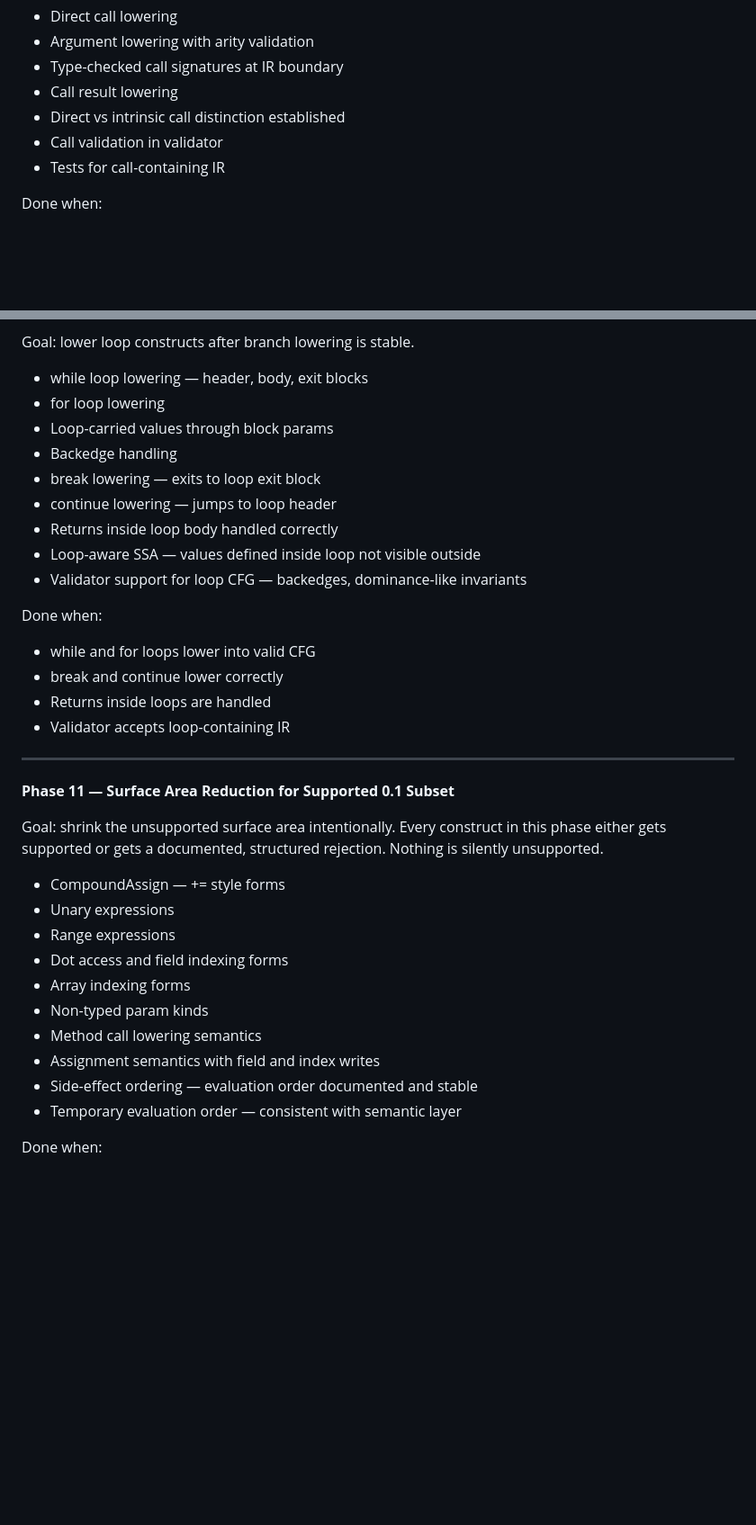
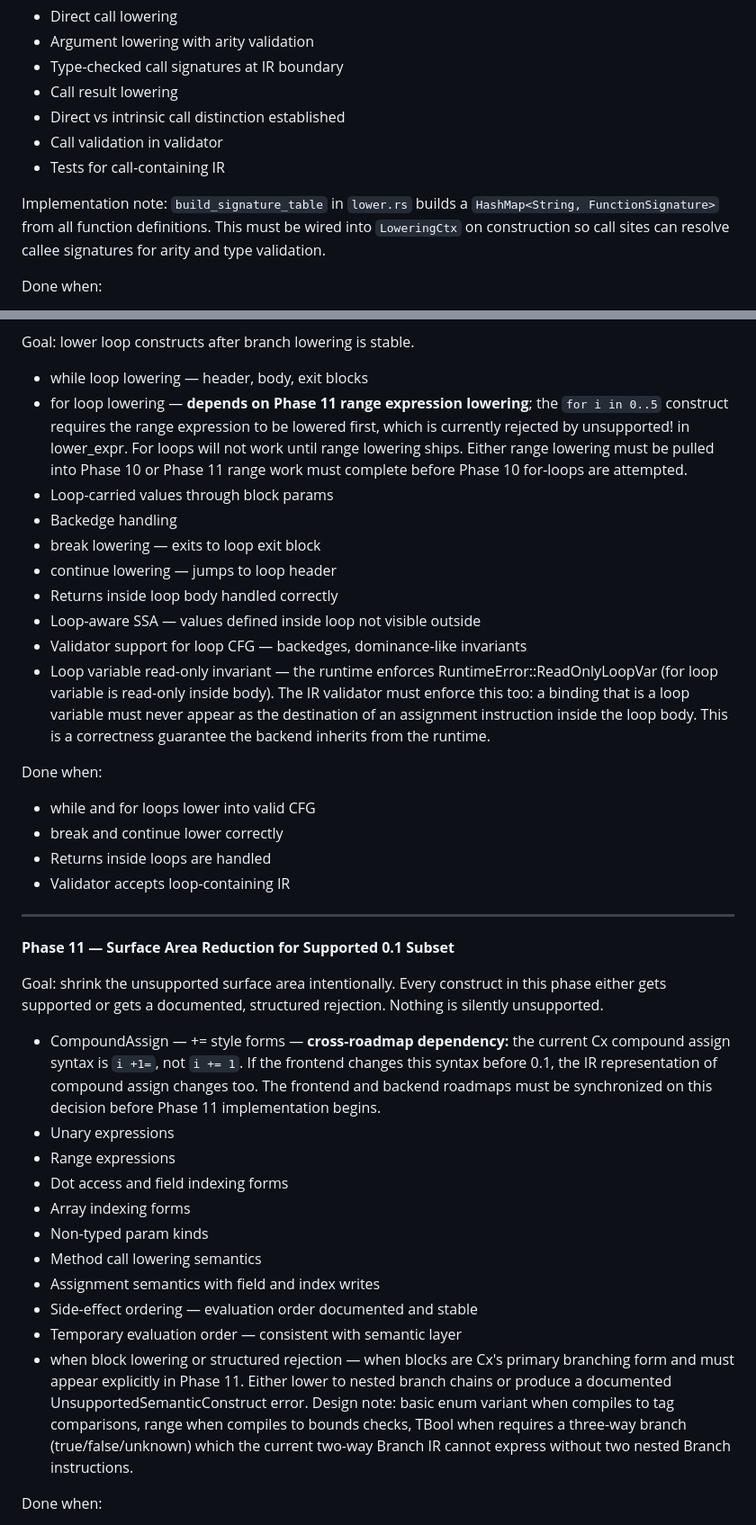
Before and after one commit to COMMENTERTHE9/Cx_lang, a Markdown page: docs/backend/cx_backend_roadmap_v3_1.md, 2 parts joined by grey strips. Shown at 90% size. GitHub-like rendering; blank space fills up the shorter version.

```diff
--- a/docs/backend/cx_backend_roadmap_v3_1.md
+++ b/docs/backend/cx_backend_roadmap_v3_1.md
@@ -203,6 +227,8 @@ Goal: let already-lowered functions call each other.
 - Direct vs intrinsic call distinction established
 - Call validation in validator
 - Tests for call-containing IR
+
+Implementation note: `build_signature_table` in `lower.rs` builds a `HashMap<String, FunctionSignature>` from all function definitions. This must be wired into `LoweringCtx` on construction so call sites can resolve callee signatures for arity and type validation.
 
 Done when:
 - Simple direct calls lower successfully
@@ -293,7 +328,7 @@ Done when:
 Goal: lower loop constructs after branch lowering is stable.
 
 - while loop lowering — header, body, exit blocks
-- for loop lowering
+- for loop lowering — **depends on Phase 11 range expression lowering**; the `for i in 0..5` construct requires the range expression to be lowered first, which is currently rejected by unsupported! in lower_expr. For loops will not work until range lowering ships. Either range lowering must be pulled into Phase 10 or Phase 11 range work must complete before Phase 10 for-loops are attempted.
 - Loop-carried values through block params
 - Backedge handling
 - break lowering — exits to loop exit block
@@ -301,6 +336,7 @@ Goal: lower loop constructs after branch lowering is stable.
 - Returns inside loop body handled correctly
 - Loop-aware SSA — values defined inside loop not visible outside
 - Validator support for loop CFG — backedges, dominance-like invariants
+- Loop variable read-only invariant — the runtime enforces RuntimeError::ReadOnlyLoopVar (for loop variable is read-only inside body). The IR validator must enforce this too: a binding that is a loop variable must never appear as the destination of an assignment instruction inside the loop body. This is a correctness guarantee the backend inherits from the runtime.
 
 Done when:
 - while and for loops lower into valid CFG
@@ -314,7 +350,7 @@ Done when:
 
 Goal: shrink the unsupported surface area intentionally. Every construct in this phase either gets supported or gets a documented, structured rejection. Nothing is silently unsupported.
 
-- CompoundAssign — += style forms
+- CompoundAssign — += style forms — **cross-roadmap dependency:** the current Cx compound assign syntax is `i +1=`, not `i += 1`. If the frontend changes this syntax before 0.1, the IR representation of compound assign changes too. The frontend and backend roadmaps must be synchronized on this decision before Phase 11 implementation begins.
 - Unary expressions
 - Range expressions
 - Dot access and field indexing forms
@@ -324,6 +360,7 @@ Goal: shrink the unsupported surface area intentionally. Every construct in this
 - Assignment semantics with field and index writes
 - Side-effect ordering — evaluation order documented and stable
 - Temporary evaluation order — consistent with semantic layer
+- when block lowering or structured rejection — when blocks are Cx's primary branching form and must appear explicitly in Phase 11. Either lower to nested branch chains or produce a documented UnsupportedSemanticConstruct error. Design note: basic enum variant when compiles to tag comparisons, range when compiles to bounds checks, TBool when requires a three-way branch (true/false/unknown) which the current two-way Branch IR cannot express without two nested Branch instructions.
 
 Done when:
 - Every construct either lowers or produces a named, structured error
```
Also changed, not shown: other parts of docs/backend/cx_backend_roadmap_v3_1.md (+46 -3 lines).
